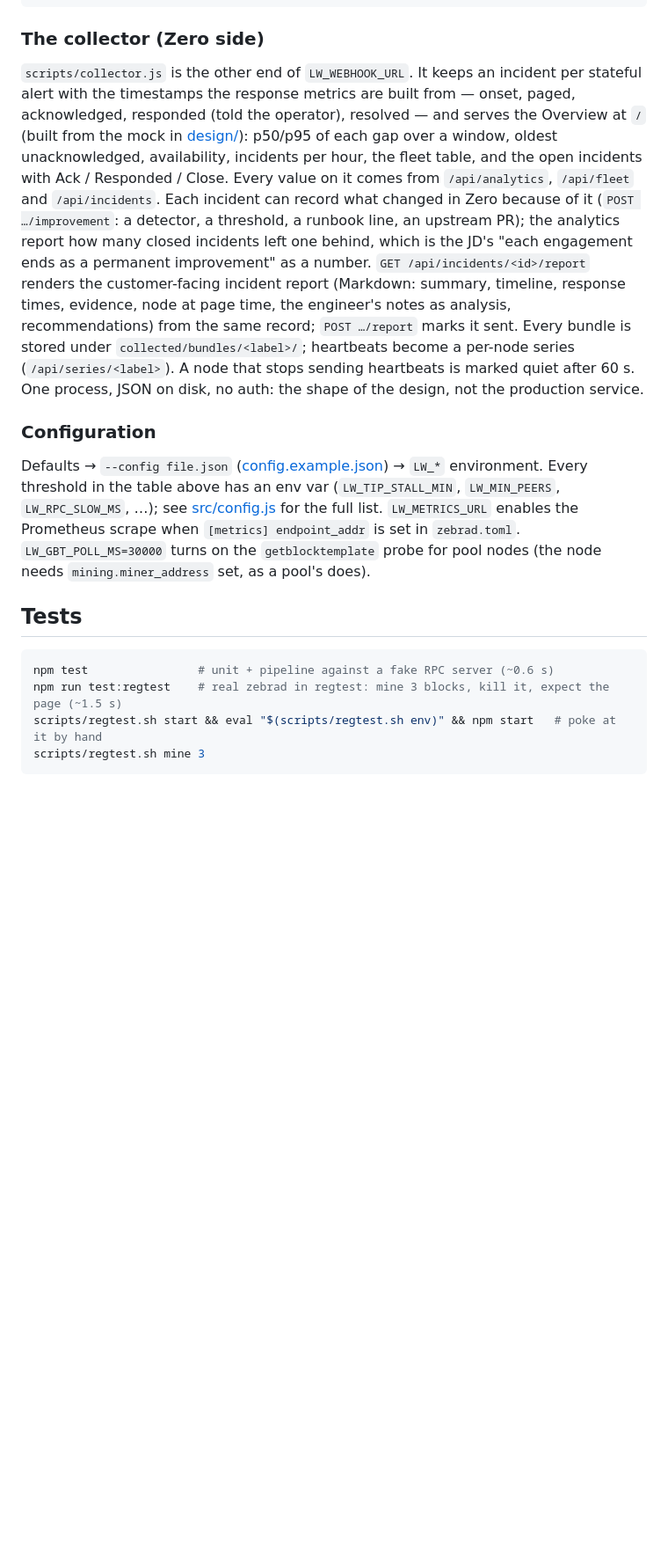
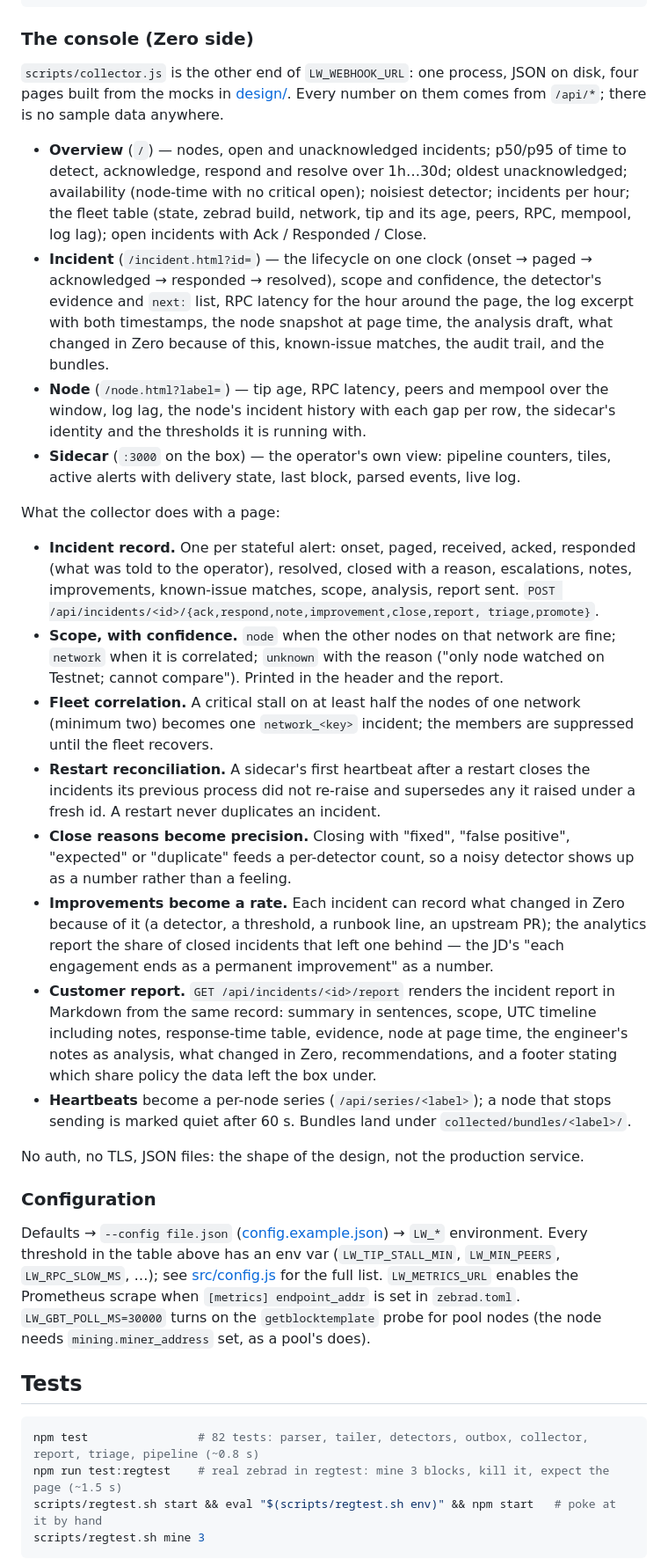
Before and after one commit to Giri-Aayush/log-watcher, a Markdown page: README.md, the part around one of its changes. Shown at 88% size. Drawn GitHub-style; blank space fills up the shorter version.

````diff
--- a/README.md
+++ b/README.md
@@ -215,27 +239,62 @@ next: Compare height with a public explorer or a second node. If they moved on,
 bundle: bundles/2026-09-14T11-28-33-120Z-tip_stalled-7.json
 ```
 
-### The collector (Zero side)
+### The console (Zero side)
 
-`scripts/collector.js` is the other end of `LW_WEBHOOK_URL`. It keeps an
-incident per stateful alert with the timestamps the response metrics are built
-from — onset, paged, acknowledged, responded (told the operator), resolved — and
-serves the Overview at `/` (built from the mock in [design/](design/)): p50/p95
-of each gap over a window, oldest unacknowledged, availability, incidents per
-hour, the fleet table, and the open incidents with Ack / Responded / Close.
-Every value on it comes from `/api/analytics`, `/api/fleet` and
-`/api/incidents`. Each incident can record what changed in Zero because of it (`POST
-…/improvement`: a detector, a threshold, a runbook line, an upstream PR); the
-analytics report how many closed incidents left one behind, which is the JD's
-"each engagement ends as a permanent improvement" as a number.
-`GET /api/incidents/<id>/report` renders the customer-facing
-incident report (Markdown: summary, timeline, response times, evidence, node at
-page time, the engineer's notes as analysis, recommendations) from the same
-record; `POST …/report` marks it sent. Every
-bundle is stored under `collected/bundles/<label>/`; heartbeats become a per-node
-series (`/api/series/<label>`). A node that stops sending heartbeats is marked
-quiet after 60 s. One process, JSON on disk, no auth: the shape of the design,
-not the production service.
+`scripts/collector.js` is the other end of `LW_WEBHOOK_URL`: one process, JSON on
+disk, four pages built from the mocks in [design/](design/). Every number on
+them comes from `/api/*`; there is no sample data anywhere.
+
+- **Overview** (`/`) — nodes, open and unacknowledged incidents; p50/p95 of time
+  to detect, acknowledge, respond and resolve over 1h…30d; oldest unacknowledged;
+  availability (node-time with no critical open); noisiest detector; incidents
+  per hour; the fleet table (state, zebrad build, network, tip and its age,
+  peers, RPC, mempool, log lag); open incidents with Ack / Responded / Close.
+- **Incident** (`/incident.html?id=`) — the lifecycle on one clock (onset → paged →
+  acknowledged → responded → resolved), scope and confidence, the detector's
+  evidence and `next:` list, RPC latency for the hour around the page, the log
+  excerpt with both timestamps, the node snapshot at page time, the analysis
+  draft, what changed in Zero because of this, known-issue matches, the audit
+  trail, and the bundles.
+- **Node** (`/node.html?label=`) — tip age, RPC latency, peers and mempool over the
+  window, log lag, the node's incident history with each gap per row, the
+  sidecar's identity and the thresholds it is running with.
+- **Sidecar** (`:3000` on the box) — the operator's own view: pipeline counters,
+  tiles, active alerts with delivery state, last block, parsed events, live log.
+
+What the collector does with a page:
+
+- **Incident record.** One per stateful alert: onset, paged, received, acked,
+  responded (what was told to the operator), resolved, closed with a reason,
+  escalations, notes, improvements, known-issue matches, scope, analysis, report
+  sent. `POST /api/incidents/<id>/{ack,respond,note,improvement,close,report,
+  triage,promote}`.
+- **Scope, with confidence.** `node` when the other nodes on that network are
+  fine; `network` when it is correlated; `unknown` with the reason ("only node
+  watched on Testnet; cannot compare"). Printed in the header and the report.
+- **Fleet correlation.** A critical stall on at least half the nodes of one
+  network (minimum two) becomes one `network_<key>` incident; the members are
+  suppressed until the fleet recovers.
+- **Restart reconciliation.** A sidecar's first heartbeat after a restart closes
+  the incidents its previous process did not re-raise and supersedes any it
+  raised under a fresh id. A restart never duplicates an incident.
+- **Close reasons become precision.** Closing with "fixed", "false positive",
+  "expected" or "duplicate" feeds a per-detector count, so a noisy detector shows
+  up as a number rather than a feeling.
+- **Improvements become a rate.** Each incident can record what changed in Zero
+  because of it (a detector, a threshold, a runbook line, an upstream PR); the
+  analytics report the share of closed incidents that left one behind — the
+  JD's "each engagement ends as a permanent improvement" as a number.
+- **Customer report.** `GET /api/incidents/<id>/report` renders the incident
+  report in Markdown from the same record: summary in sentences, scope, UTC
+  timeline including notes, response-time table, evidence, node at page time,
+  the engineer's notes as analysis, what changed in Zero, recommendations, and a
+  footer stating which share policy the data left the box under.
+- **Heartbeats** become a per-node series (`/api/series/<label>`); a node that
+  stops sending is marked quiet after 60 s. Bundles land under
+  `collected/bundles/<label>/`.
+
+No auth, no TLS, JSON files: the shape of the design, not the production service.
 
 ### Configuration
 
@@ -250,7 +309,7 @@ node needs `mining.miner_address` set, as a pool's does).
 ## Tests
 
 ```bash
-npm test                # unit + pipeline against a fake RPC server (~0.6 s)
+npm test                # 82 tests: parser, tailer, detectors, outbox, collector, report, triage, pipeline (~0.8 s)
 npm run test:regtest    # real zebrad in regtest: mine 3 blocks, kill it, expect the page (~1.5 s)
 scripts/regtest.sh start && eval "$(scripts/regtest.sh env)" && npm start   # poke at it by hand
 scripts/regtest.sh mine 3
````
Also changed, not shown: other parts of README.md (+44 -11 lines).
